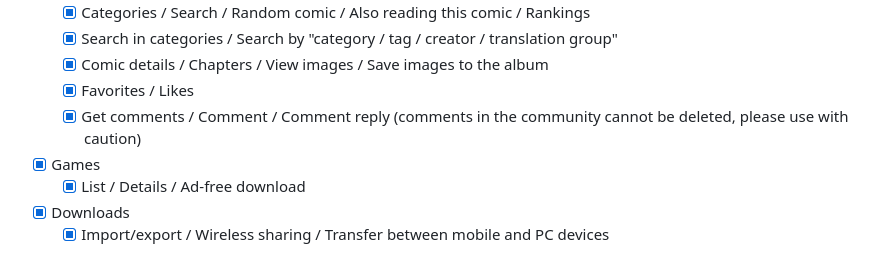
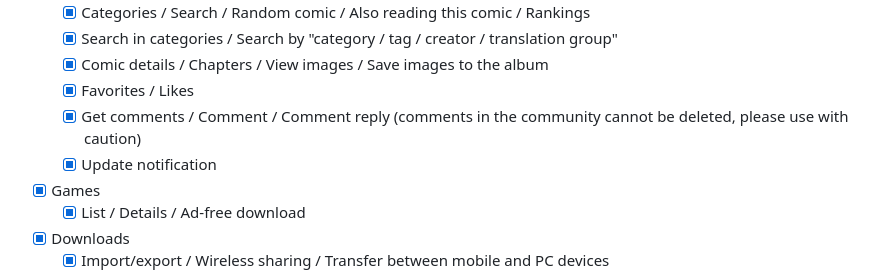
Before and after one commit to niuhuan/pikapika, a Markdown page: README.md, the part around the change. Drawn GitHub-style.

Commit message:
:memo: update readme

```diff
--- a/README.md
+++ b/README.md
@@ -38,6 +38,7 @@ You can download games without ads.
     - [x] Comic details / Chapters / View images / Save images to the album
     - [x] Favorites / Likes
     - [x] Get comments / Comment / Comment reply (comments in the community cannot be deleted, please use with caution)
+    - [x] Update notification
 - [x] Games
     - [x] List / Details / Ad-free download
 - [x] Downloads
```
Also changed, not shown: README-zh_CN.md (+1 -0 lines).
